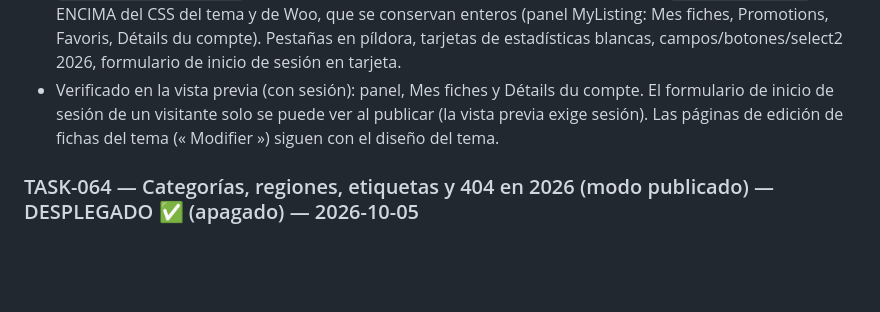
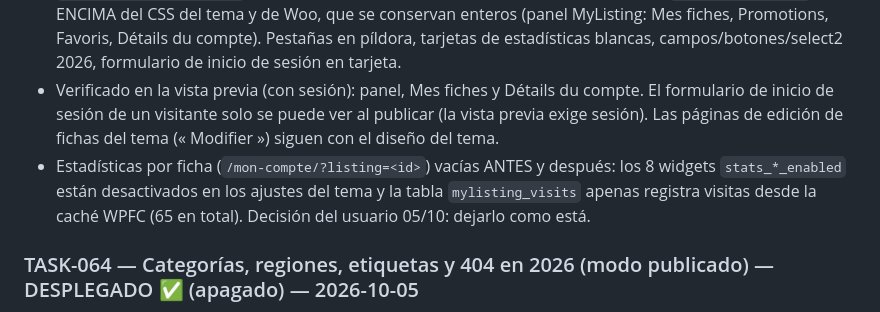
Before and after one commit to Onavarro-francedit/canal_du_midi_new_version, a Markdown page: docs/TASKS.md, the part around the change. Rendered like a GitHub page; blank space fills up the shorter version.

```diff
--- a/docs/TASKS.md
+++ b/docs/TASKS.md
@@ -387,6 +387,9 @@ _(TASK-009 y TASK-010 movidas a 🔴 En curso — Incremento 1)_
 - Verificado en la vista previa (con sesión): panel, Mes fiches y Détails du compte. El formulario de inicio de sesión de un
   visitante solo se puede ver al publicar (la vista previa exige sesión). Las páginas de edición de fichas del tema
   (« Modifier ») siguen con el diseño del tema.
+- Estadísticas por ficha (`/mon-compte/?listing=<id>`) vacías ANTES y después: los 8 widgets `stats_*_enabled` están desactivados
+  en los ajustes del tema y la tabla `mylisting_visits` apenas registra visitas desde la caché WPFC (65 en total). Decisión del
+  usuario 05/10: dejarlo como está.
 
 ### TASK-064 — Categorías, regiones, etiquetas y 404 en 2026 (modo publicado) — DESPLEGADO ✅ (apagado) — 2026-10-05
 - Faltaba en el plan: `/categorie/` recibe 106 k impresiones/año y se habría quedado con el diseño antiguo. Ahora, publicado,
```
Also changed, not shown: docs/SESSION.md (+10 -0 lines).
